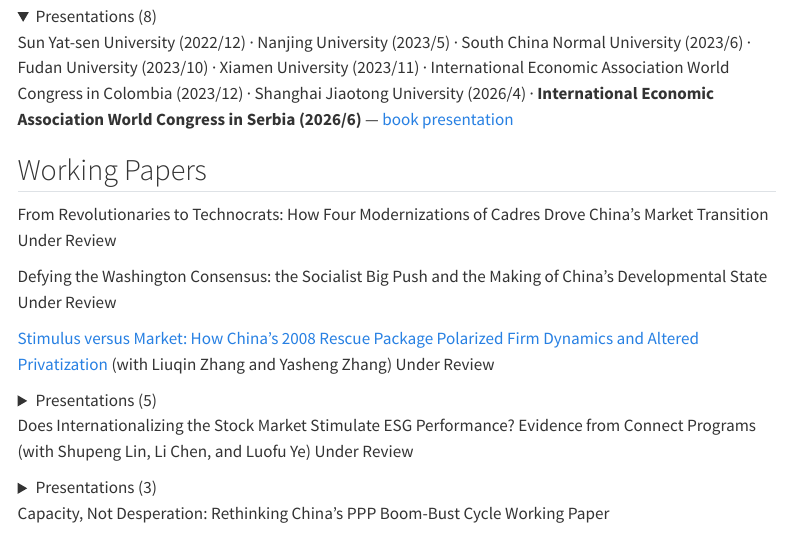
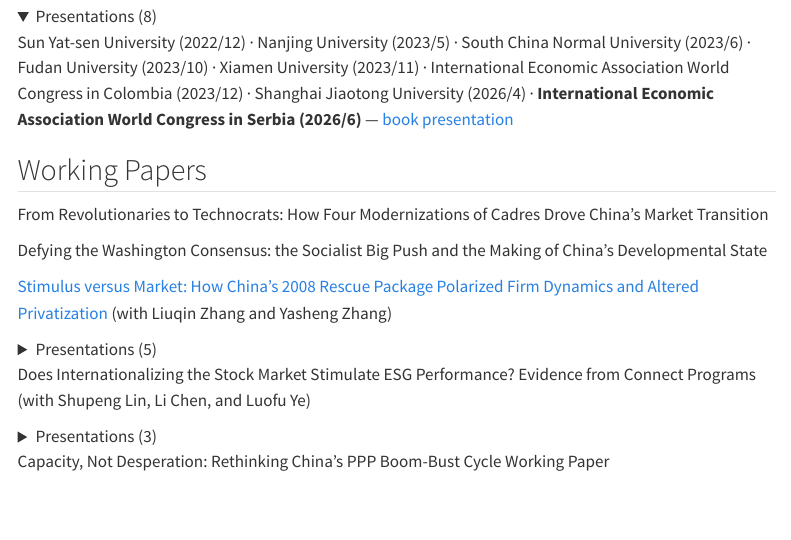
Before and after one commit to kezhouxiao/kezhouxiao.github.io, a Quarto document (index.qmd): the page in a window 1100 px wide, from 2700 px down. Rendered offline with R 4.5, knitr and Pandoc in place of Quarto, with nearby package versions; menus at the side of the page are left out.

Commit message:
Remove 'Under Review' labels from working papers

```diff
--- a/index.qmd
+++ b/index.qmd
@@ -52,13 +52,10 @@
 ## Working Papers
 
 [From Revolutionaries to Technocrats: How Four Modernizations of Cadres Drove China's Market Transition]{.paper-title}
-[Under Review]{.journal-line}
 
 [Defying the Washington Consensus: the Socialist Big Push and the Making of China's Developmental State]{.paper-title}
-[Under Review]{.journal-line}
 
 [[Stimulus versus Market: How China's 2008 Rescue Package Polarized Firm Dynamics and Altered Privatization](https://papers.ssrn.com/sol3/papers.cfm?abstract_id=6913454)]{.paper-title} (with Liuqin Zhang and Yasheng Zhang)
-[Under Review]{.journal-line}
 
 <details class="presentations">
 <summary>Presentations (5)</summary>
@@ -68,7 +65,6 @@
 </details>
 
 [Does Internationalizing the Stock Market Stimulate ESG Performance? Evidence from Connect Programs]{.paper-title} (with Shupeng Lin, Li Chen, and Luofu Ye)
-[Under Review]{.journal-line}
 
 <details class="presentations">
 <summary>Presentations (3)</summary>
```
